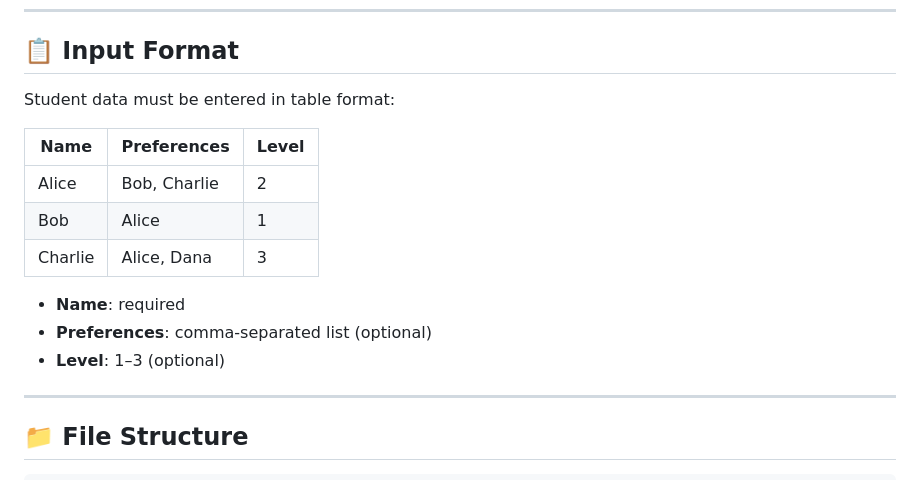
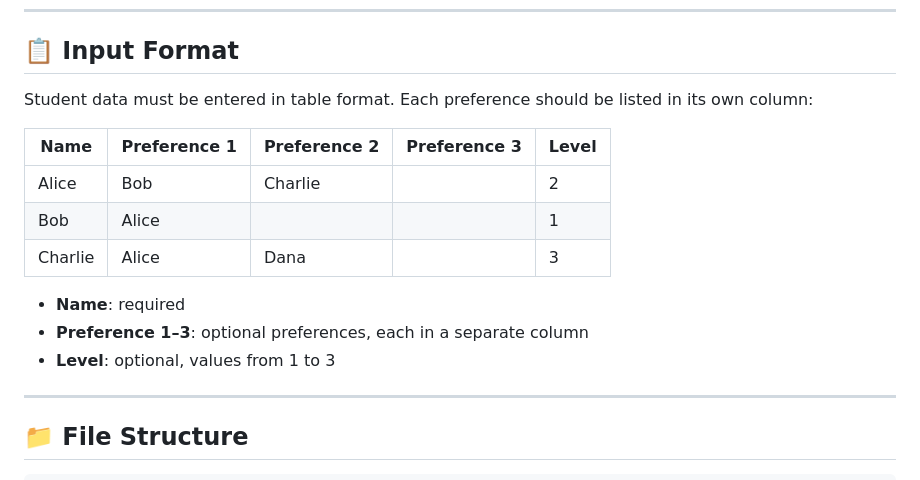
Before and after one commit to SeppiBrocki/susgruppen, a Markdown page: README.md, the part around the change. Drawn GitHub-style.

```diff
--- a/README.md
+++ b/README.md
@@ -128,17 +128,17 @@ This helps balance group sizes and improve match quality overall.
 
 ## 📋 Input Format
 
-Student data must be entered in table format:
+Student data must be entered in table format. Each preference should be listed in its own column:
 
-| Name     | Preferences       | Level |
-|----------|-------------------|-------|
-| Alice    | Bob, Charlie      | 2     |
-| Bob      | Alice             | 1     |
-| Charlie  | Alice, Dana       | 3     |
+| Name     | Preference 1 | Preference 2 | Preference 3 | Level |
+|----------|--------------|--------------|--------------|-------|
+| Alice    | Bob          | Charlie      |              | 2     |
+| Bob      | Alice        |              |              | 1     |
+| Charlie  | Alice        | Dana         |              | 3     |
 
 - **Name**: required
-- **Preferences**: comma-separated list (optional)
-- **Level**: 1–3 (optional)
+- **Preference 1–3**: optional preferences, each in a separate column
+- **Level**: optional, values from 1 to 3
 
 ---
 
```
